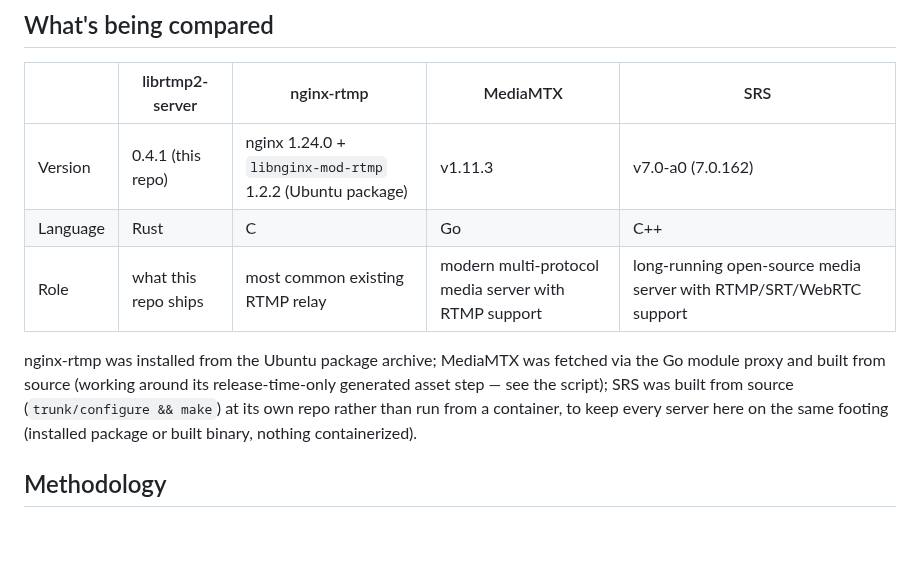
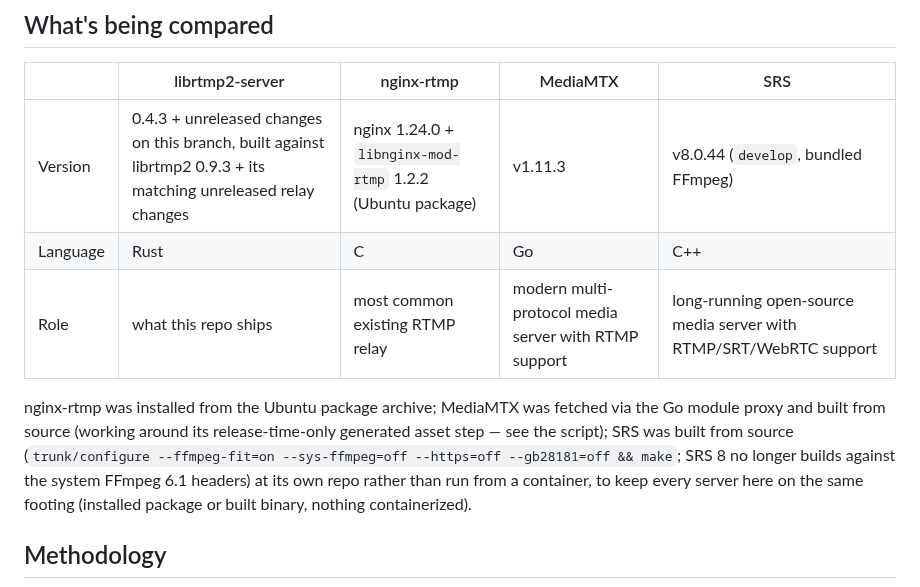
Before and after one commit to OpenRTMP/librtmp2-server, a Markdown page: BENCHMARKS.md, the part around one of its changes. GitHub-like rendering; blank space fills up the shorter version.

```diff
--- a/BENCHMARKS.md
+++ b/BENCHMARKS.md
@@ -17,14 +17,16 @@ own target hardware before using any of this for capacity planning.
 
 | | librtmp2-server | nginx-rtmp | MediaMTX | SRS |
 |---|---|---|---|---|
-| Version | 0.4.1 (this repo) | nginx 1.24.0 + `libnginx-mod-rtmp` 1.2.2 (Ubuntu package) | v1.11.3 | v7.0-a0 (7.0.162) |
+| Version | 0.4.3 + unreleased changes on this branch, built against librtmp2 0.9.3 + its matching unreleased relay changes | nginx 1.24.0 + `libnginx-mod-rtmp` 1.2.2 (Ubuntu package) | v1.11.3 | v8.0.44 (`develop`, bundled FFmpeg) |
 | Language | Rust | C | Go | C++ |
 | Role | what this repo ships | most common existing RTMP relay | modern multi-protocol media server with RTMP support | long-running open-source media server with RTMP/SRT/WebRTC support |
 
 nginx-rtmp was installed from the Ubuntu package archive; MediaMTX was
 fetched via the Go module proxy and built from source (working around its
 release-time-only generated asset step — see the script); SRS was built
-from source (`trunk/configure && make`) at its own repo rather than run
+from source (`trunk/configure --ffmpeg-fit=on --sys-ffmpeg=off --https=off
+--gb28181=off && make`; SRS 8 no longer builds against the system FFmpeg
+6.1 headers) at its own repo rather than run
 from a container, to keep every server here on the same footing (installed
 package or built binary, nothing containerized).
 
```
Also changed, not shown: other parts of BENCHMARKS.md (+42 -40 lines).
